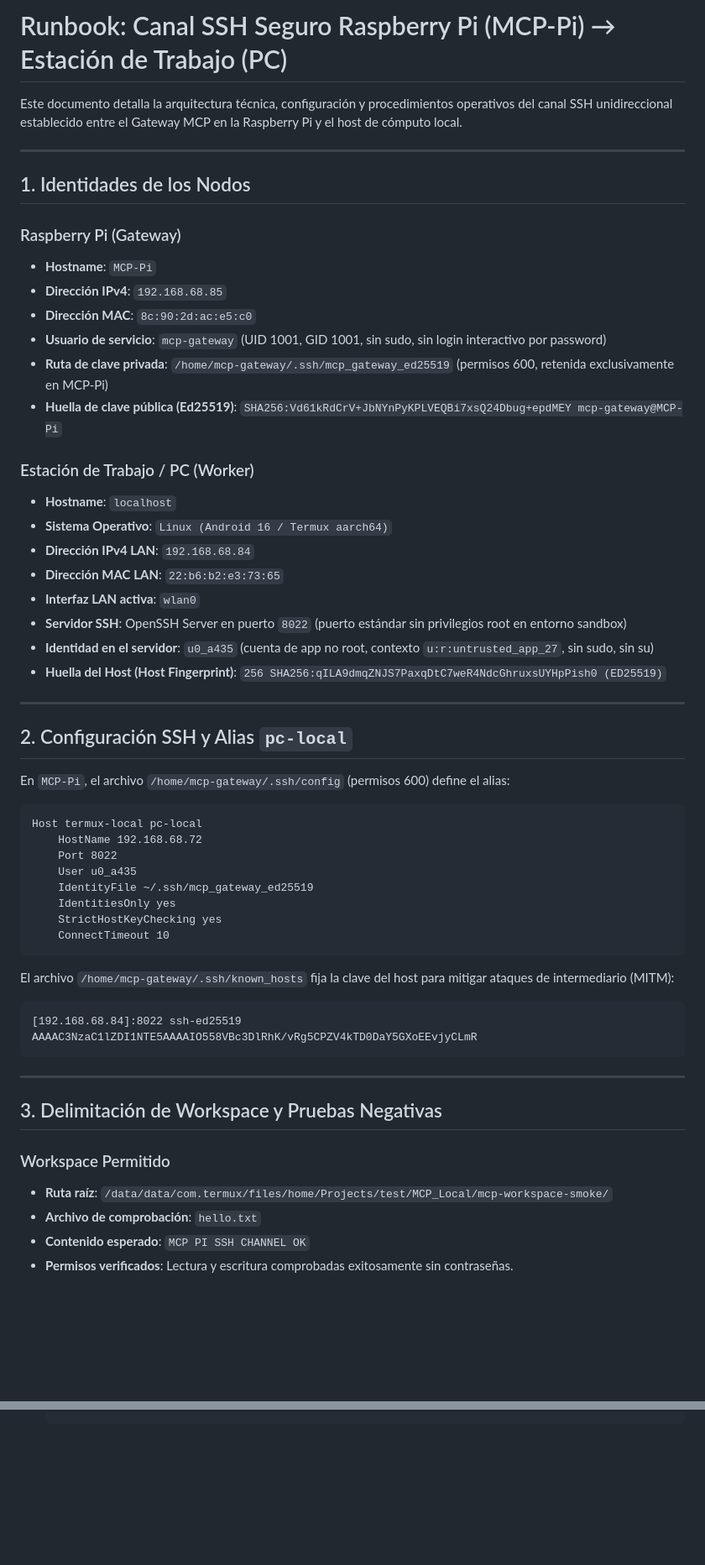
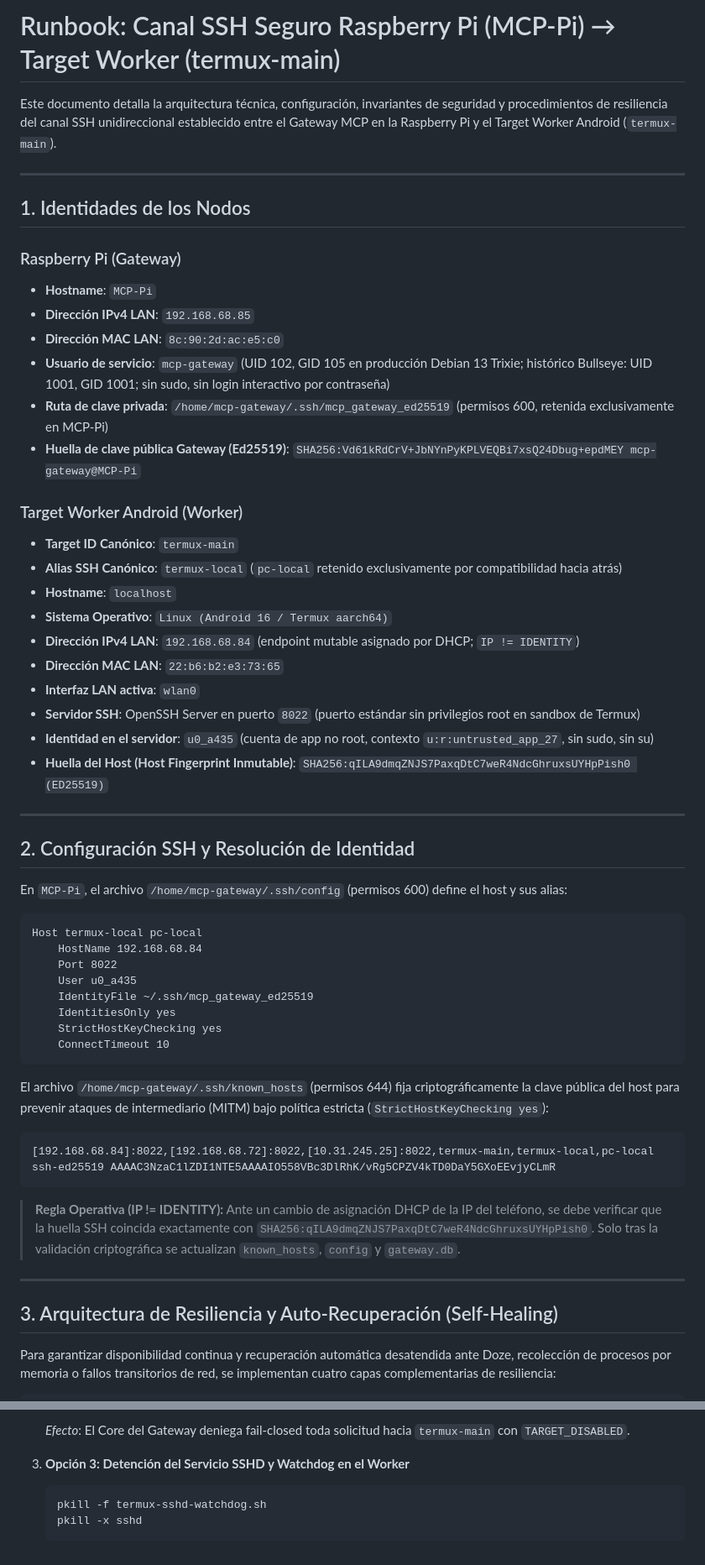
Before and after one commit to yorologo/Local-miniMCP, a Markdown page: docs/runbooks/pi-to-pc-ssh.md, 2 parts joined by grey strips. Shown at 84% size. GitHub-like rendering; blank space fills up the shorter version.

````diff
--- a/docs/runbooks/pi-to-pc-ssh.md
+++ b/docs/runbooks/pi-to-pc-ssh.md
@@ -1,6 +1,6 @@
-# Runbook: Canal SSH Seguro Raspberry Pi (MCP-Pi) → Estación de Trabajo (PC)
+# Runbook: Canal SSH Seguro Raspberry Pi (MCP-Pi) → Target Worker (termux-main)
 
-Este documento detalla la arquitectura técnica, configuración y procedimientos operativos del canal SSH unidireccional establecido entre el Gateway MCP en la Raspberry Pi y el host de cómputo local.
+Este documento detalla la arquitectura técnica, configuración, invariantes de seguridad y procedimientos de resiliencia del canal SSH unidireccional establecido entre el Gateway MCP en la Raspberry Pi y el Target Worker Android (`termux-main`).
 
 ---
 
@@ -8,31 +8,33 @@ Este documento detalla la arquitectura técnica, configuración y procedimientos
 
 ### Raspberry Pi (Gateway)
 - **Hostname**: `MCP-Pi`
-- **Dirección IPv4**: `192.168.68.85`
-- **Dirección MAC**: `8c:90:2d:ac:e5:c0`
-- **Usuario de servicio**: `mcp-gateway` (UID 1001, GID 1001, sin sudo, sin login interactivo por password)
+- **Dirección IPv4 LAN**: `192.168.68.85`
+- **Dirección MAC LAN**: `8c:90:2d:ac:e5:c0`
+- **Usuario de servicio**: `mcp-gateway` (UID 102, GID 105 en producción Debian 13 Trixie; histórico Bullseye: UID 1001, GID 1001; sin sudo, sin login interactivo por contraseña)
 - **Ruta de clave privada**: `/home/mcp-gateway/.ssh/mcp_gateway_ed25519` (permisos 600, retenida exclusivamente en MCP-Pi)
-- **Huella de clave pública (Ed25519)**: `SHA256:Vd61kRdCrV+JbNYnPyKPLVEQBi7xsQ24Dbug+epdMEY mcp-gateway@MCP-Pi`
+- **Huella de clave pública Gateway (Ed25519)**: `SHA256:Vd61kRdCrV+JbNYnPyKPLVEQBi7xsQ24Dbug+epdMEY mcp-gateway@MCP-Pi`
 
-### Estación de Trabajo / PC (Worker)
+### Target Worker Android (Worker)
+- **Target ID Canónico**: `termux-main`
+- **Alias SSH Canónico**: `termux-local` (`pc-local` retenido exclusivamente por compatibilidad hacia atrás)
 - **Hostname**: `localhost`
 - **Sistema Operativo**: `Linux (Android 16 / Termux aarch64)`
-- **Dirección IPv4 LAN**: `192.168.68.84`
+- **Dirección IPv4 LAN**: `192.168.68.84` (endpoint mutable asignado por DHCP; `IP != IDENTITY`)
 - **Dirección MAC LAN**: `22:b6:b2:e3:73:65`
 - **Interfaz LAN activa**: `wlan0`
-- **Servidor SSH**: OpenSSH Server en puerto `8022` (puerto estándar sin privilegios root en entorno sandbox)
+- **Servidor SSH**: OpenSSH Server en puerto `8022` (puerto estándar sin privilegios root en sandbox de Termux)
 - **Identidad en el servidor**: `u0_a435` (cuenta de app no root, contexto `u:r:untrusted_app_27`, sin sudo, sin su)
-- **Huella del Host (Host Fingerprint)**: `256 SHA256:qILA9dmqZNJS7PaxqDtC7weR4NdcGhruxsUYHpPish0 (ED25519)`
+- **Huella del Host (Host Fingerprint Inmutable)**: `SHA256:qILA9dmqZNJS7PaxqDtC7weR4NdcGhruxsUYHpPish0 (ED25519)`
 
 ---
 
-## 2. Configuración SSH y Alias `pc-local`
+## 2. Configuración SSH y Resolución de Identidad
 
-En `MCP-Pi`, el archivo `/home/mcp-gateway/.ssh/config` (permisos 600) define el alias:
+En `MCP-Pi`, el archivo `/home/mcp-gateway/.ssh/config` (permisos 600) define el host y sus alias:
 
 ```sshconfig
 Host termux-local pc-local
-    HostName 192.168.68.72
+    HostName 192.168.68.84
     Port 8022
     User u0_a435
     IdentityFile ~/.ssh/mcp_gateway_ed25519
@@ -41,18 +43,17 @@ Host termux-local pc-local
     ConnectTimeout 10
 ```
 
-El archivo `/home/mcp-gateway/.ssh/known_hosts` fija la clave del host para mitigar ataques de intermediario (MITM):
+El archivo `/home/mcp-gateway/.ssh/known_hosts` (permisos 644) fija criptográficamente la clave pública del host para prevenir ataques de intermediario (MITM) bajo política estricta (`StrictHostKeyChecking yes`):
+
 ```text
-[192.168.68.84]:8022 ssh-ed25519 AAAAC3NzaC1lZDI1NTE5AAAAIO558VBc3DlRhK/vRg5CPZV4kTD0DaY5GXoEEvjyCLmR
+[192.168.68.84]:8022,[192.168.68.72]:8022,[10.31.245.25]:8022,termux-main,termux-local,pc-local ssh-ed25519 AAAAC3NzaC1lZDI1NTE5AAAAIO558VBc3DlRhK/vRg5CPZV4kTD0DaY5GXoEEvjyCLmR
 ```
+
+> **Regla Operativa (IP != IDENTITY):** Ante un cambio de asignación DHCP de la IP del teléfono, se debe verificar que la huella SSH coincida exactamente con `SHA256:qILA9dmqZNJS7PaxqDtC7weR4NdcGhruxsUYHpPish0`. Solo tras la validación criptográfica se actualizan `known_hosts`, `config` y `gateway.db`.
 
 ---
 
-## 3. Delimitación de Workspace y Pruebas Negativas
+## 3. Arquitectura de Resiliencia y Auto-Recuperación (Self-Healing)
 
-### Workspace Permitido
-- **Ruta raíz**: `/data/data/com.termux/files/home/Projects/test/MCP_Local/mcp-workspace-smoke/`
-- **Archivo de comprobación**: `hello.txt`
-- **Contenido esperado**: `MCP PI SSH CHANNEL OK`
-- **Permisos verificados**: Lectura y escritura comprobadas exitosamente sin contraseñas.
+Para garantizar disponibilidad continua y recuperación automática desatendida ante Doze, recolección de procesos por memoria o fallos transitorios de red, se implementan cuatro capas complementarias de resiliencia:
 
@@ -88 +128,8 @@ Para cortar de forma inmediata el acceso desde la Raspberry Pi hacia el PC:
    ```
+   *Efecto*: El Core del Gateway deniega fail-closed toda solicitud hacia `termux-main` con `TARGET_DISABLED`.
+
+3. **Opción 3: Detención del Servicio SSHD y Watchdog en el Worker**
+   ```bash
+   pkill -f termux-sshd-watchdog.sh
+   pkill -x sshd
+   ```
````
Also changed, not shown: other parts of docs/runbooks/pi-to-pc-ssh.md (+53 -14 lines).
